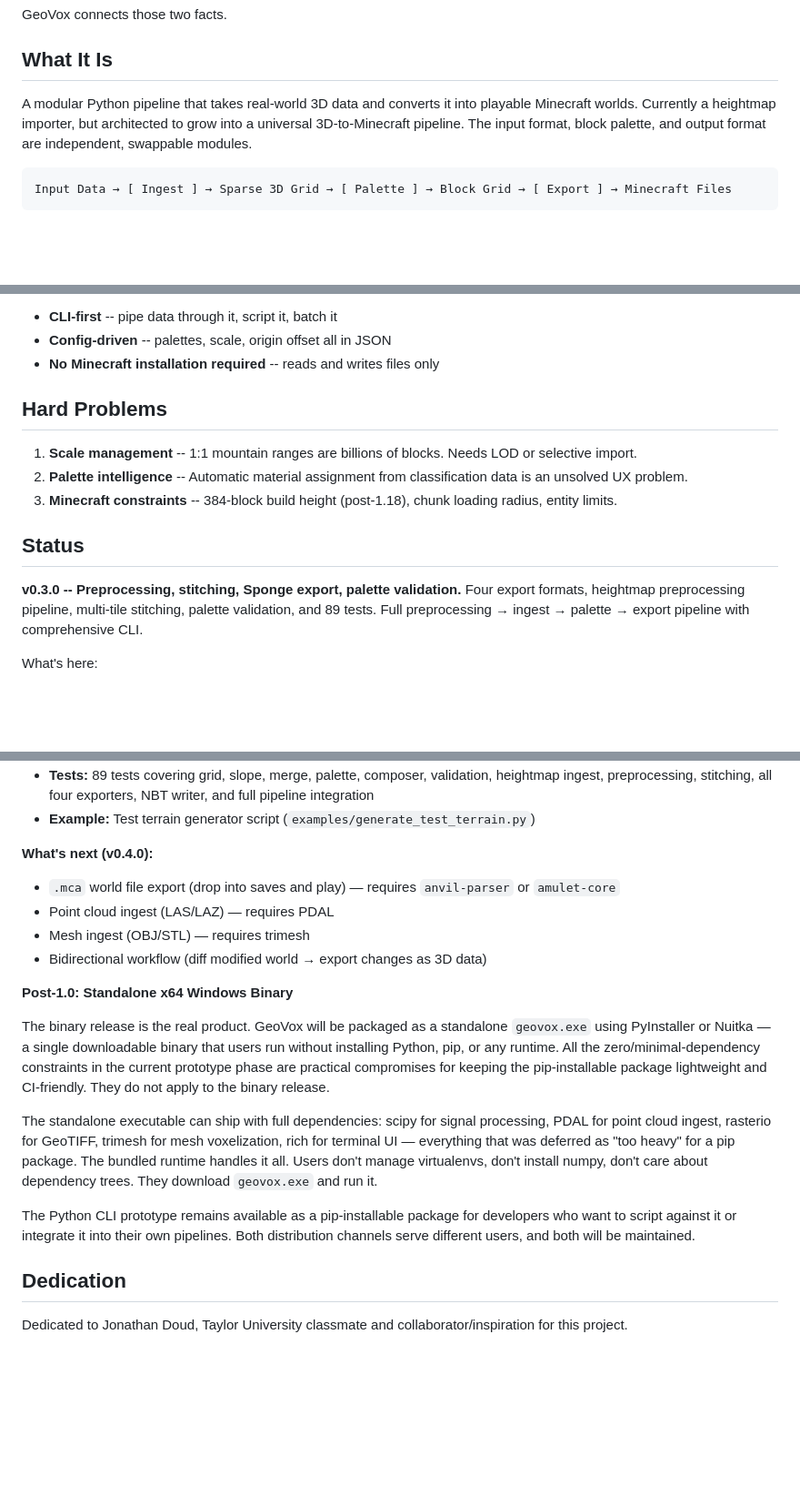
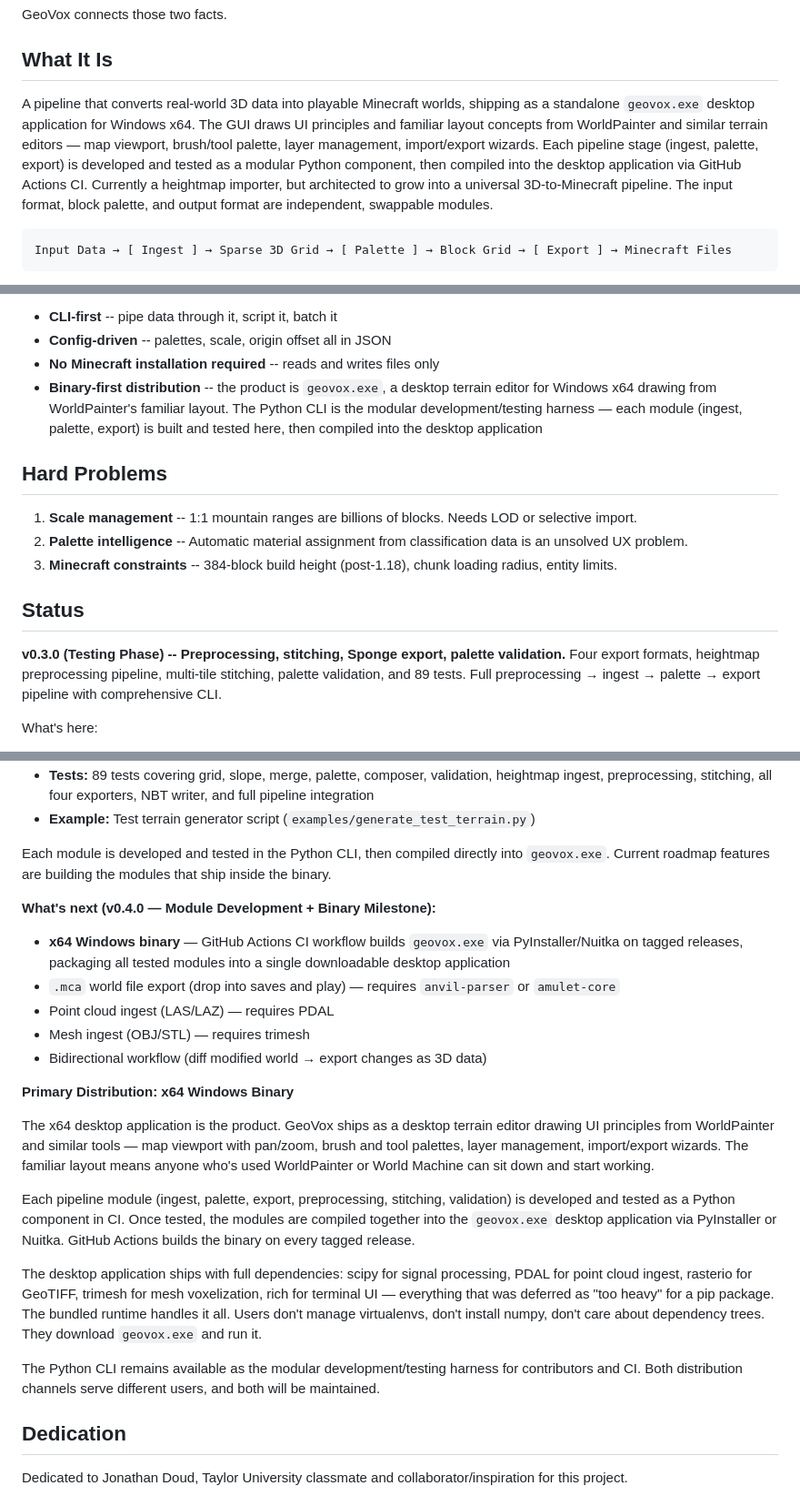
Before and after one commit to EvangAI-777/Fun-Innovation, a Markdown page: Minecraft Innovations/GeoVox/VOXELME.md, 3 parts joined by grey strips. Shown at 91% size. Rendered like a GitHub page; blank space fills up the shorter version.

Commit message:
Reframe VOXELME.md — Python CLI is testing phase, geovox.exe desktop app is the product
Reframes GeoVox: binary-first distribution with WorldPainter-inspired
desktop GUI. Python modules (ingest, palette, export) are developed and
tested in CI, then compiled into the desktop application. Removes
"Post-1.0" framing — binary is the next milestone, not a distant future.

https://claude.ai/code/session_014HKmHumRUBtdHHiCVNVxHx

````diff
--- a/Minecraft Innovations/GeoVox/VOXELME.md
+++ b/Minecraft Innovations/GeoVox/VOXELME.md
@@ -8,7 +8,7 @@ GeoVox connects those two facts.
 
 ## What It Is
 
-A modular Python pipeline that takes real-world 3D data and converts it into playable Minecraft worlds. Currently a heightmap importer, but architected to grow into a universal 3D-to-Minecraft pipeline. The input format, block palette, and output format are independent, swappable modules.
+A pipeline that converts real-world 3D data into playable Minecraft worlds, shipping as a standalone `geovox.exe` desktop application for Windows x64. The GUI draws UI principles and familiar layout concepts from WorldPainter and similar terrain editors — map viewport, brush/tool palette, layer management, import/export wizards. Each pipeline stage (ingest, palette, export) is developed and tested as a modular Python component, then compiled into the desktop application via GitHub Actions CI. Currently a heightmap importer, but architected to grow into a universal 3D-to-Minecraft pipeline. The input format, block palette, and output format are independent, swappable modules.
 
 ```
 Input Data → [ Ingest ] → Sparse 3D Grid → [ Palette ] → Block Grid → [ Export ] → Minecraft Files
@@ -40,6 +40,7 @@ See [`Design/ARCHITECTURE.md`](./Design/ARCHITECTURE.md) for the full technical
 - **CLI-first** -- pipe data through it, script it, batch it
 - **Config-driven** -- palettes, scale, origin offset all in JSON
 - **No Minecraft installation required** -- reads and writes files only
+- **Binary-first distribution** -- the product is `geovox.exe`, a desktop terrain editor for Windows x64 drawing from WorldPainter's familiar layout. The Python CLI is the modular development/testing harness — each module (ingest, palette, export) is built and tested here, then compiled into the desktop application
 
 ## Hard Problems
 
@@ -49,7 +50,7 @@ See [`Design/ARCHITECTURE.md`](./Design/ARCHITECTURE.md) for the full technical
 
 ## Status
 
-**v0.3.0 -- Preprocessing, stitching, Sponge export, palette validation.** Four export formats, heightmap preprocessing pipeline, multi-tile stitching, palette validation, and 89 tests. Full preprocessing → ingest → palette → export pipeline with comprehensive CLI.
+**v0.3.0 (Testing Phase) -- Preprocessing, stitching, Sponge export, palette validation.** Four export formats, heightmap preprocessing pipeline, multi-tile stitching, palette validation, and 89 tests. Full preprocessing → ingest → palette → export pipeline with comprehensive CLI.
 
 What's here:
 - **Ingest:** Grayscale PNG and GeoTIFF (via optional rasterio) heightmap reader with configurable Y scaling, sea level, and terrain layering (bedrock → stone → dirt → grass). Raw elevation stored as grid metadata.
@@ -65,20 +66,25 @@ What's here:
 - **Tests:** 89 tests covering grid, slope, merge, palette, composer, validation, heightmap ingest, preprocessing, stitching, all four exporters, NBT writer, and full pipeline integration
 - **Example:** Test terrain generator script (`examples/generate_test_terrain.py`)
 
-**What's next (v0.4.0):**
+Each module is developed and tested in the Python CLI, then compiled directly into `geovox.exe`. Current roadmap features are building the modules that ship inside the binary.
 
+**What's next (v0.4.0 — Module Development + Binary Milestone):**
+
+- **x64 Windows binary** — GitHub Actions CI workflow builds `geovox.exe` via PyInstaller/Nuitka on tagged releases, packaging all tested modules into a single downloadable desktop application
 - `.mca` world file export (drop into saves and play) — requires `anvil-parser` or `amulet-core`
 - Point cloud ingest (LAS/LAZ) — requires PDAL
 - Mesh ingest (OBJ/STL) — requires trimesh
 - Bidirectional workflow (diff modified world → export changes as 3D data)
 
-**Post-1.0: Standalone x64 Windows Binary**
+**Primary Distribution: x64 Windows Binary**
 
-The binary release is the real product. GeoVox will be packaged as a standalone `geovox.exe` using PyInstaller or Nuitka — a single downloadable binary that users run without installing Python, pip, or any runtime. All the zero/minimal-dependency constraints in the current prototype phase are practical compromises for keeping the pip-installable package lightweight and CI-friendly. They do not apply to the binary release.
+The x64 desktop application is the product. GeoVox ships as a desktop terrain editor drawing UI principles from WorldPainter and similar tools — map viewport with pan/zoom, brush and tool palettes, layer management, import/export wizards. The familiar layout means anyone who's used WorldPainter or World Machine can sit down and start working.
 
-The standalone executable can ship with full dependencies: scipy for signal processing, PDAL for point cloud ingest, rasterio for GeoTIFF, trimesh for mesh voxelization, rich for terminal UI — everything that was deferred as "too heavy" for a pip package. The bundled runtime handles it all. Users don't manage virtualenvs, don't install numpy, don't care about dependency trees. They download `geovox.exe` and run it.
+Each pipeline module (ingest, palette, export, preprocessing, stitching, validation) is developed and tested as a Python component in CI. Once tested, the modules are compiled together into the `geovox.exe` desktop application via PyInstaller or Nuitka. GitHub Actions builds the binary on every tagged release.
 
-The Python CLI prototype remains available as a pip-installable package for developers who want to script against it or integrate it into their own pipelines. Both distribution channels serve different users, and both will be maintained.
+The desktop application ships with full dependencies: scipy for signal processing, PDAL for point cloud ingest, rasterio for GeoTIFF, trimesh for mesh voxelization, rich for terminal UI — everything that was deferred as "too heavy" for a pip package. The bundled runtime handles it all. Users don't manage virtualenvs, don't install numpy, don't care about dependency trees. They download `geovox.exe` and run it.
+
+The Python CLI remains available as the modular development/testing harness for contributors and CI. Both distribution channels serve different users, and both will be maintained.
 
 ## Dedication
 
````
